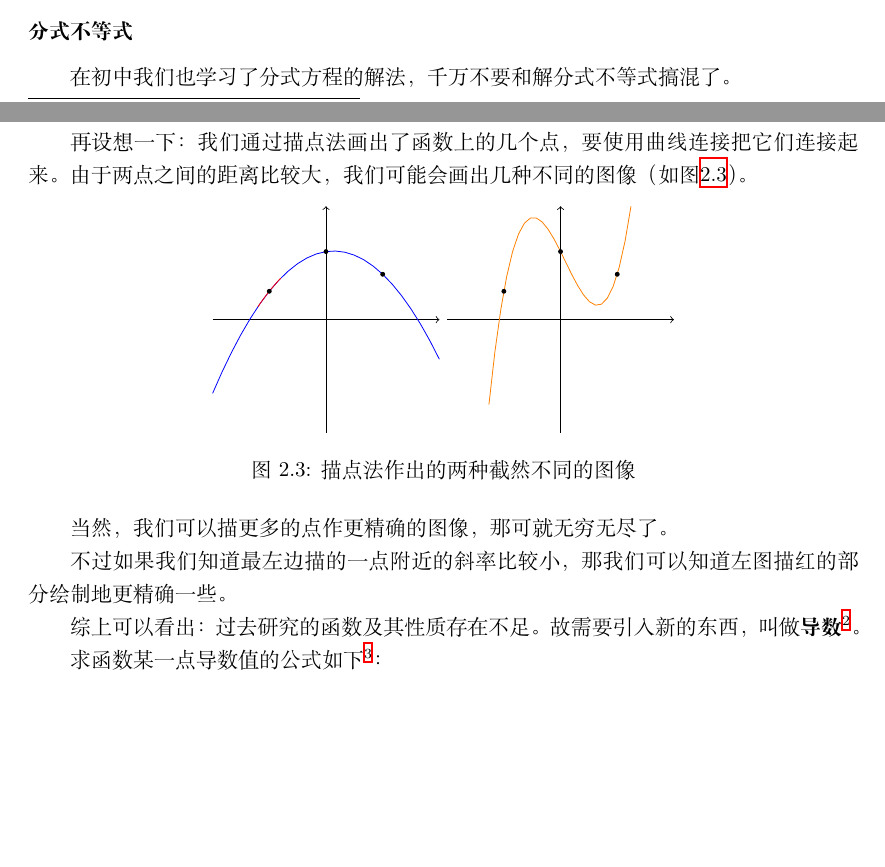
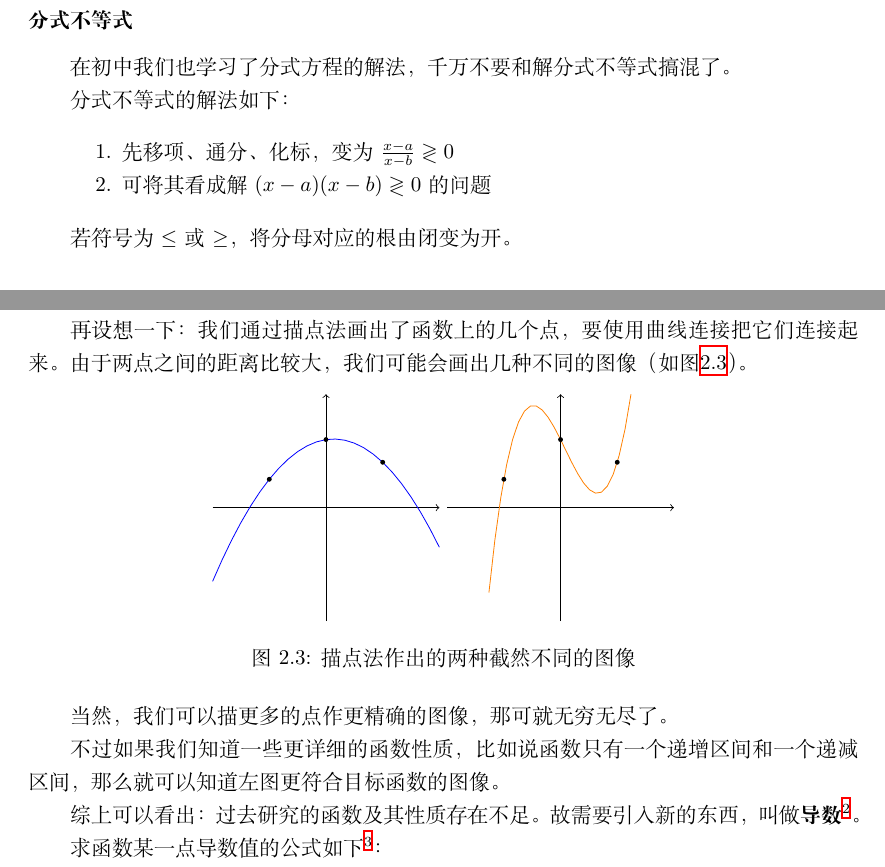
Before and after one commit to vnkgo/math-notes, a LaTeX book (mnotes.tex, which reads src/function-property.tex, src/maths-analysis.tex): two parts of pages 5 and 11 of 15 before the commit and two parts of pages 6 and 11 of 15 after it, joined at a grey line, cut so that both start at the same text, the shorter picture padded with empty space. Compiled offline with XeLaTeX.

Commit message:
2022-06-09

```diff
--- a/src/function-property.tex
+++ b/src/function-property.tex
@@ -157,7 +157,6 @@
         \draw[->] (-2, 0) -- (2, 0);
         \draw[->] (0, -2) -- (0, 2);
         \draw[color=blue,domain=-2:2] plot (\x, -0.55*\x*\x+0.15*\x+1.2);
-        \draw[color=red,domain=-1.2:-0.8] plot (\x, -0.55*\x*\x+0.15*\x+1.2);
 		\filldraw (-1, 0.5) circle (1pt) (0, 1.2) circle (1pt) (1, 0.8) circle (1pt);
     \end{tikzpicture}
     \begin{tikzpicture}
@@ -172,7 +171,7 @@
 
 当然，我们可以描更多的点作更精确的图像，那可就无穷无尽了。
 
-不过如果我们知道最左边描的一点附近的斜率比较小，那我们可以知道左图描红的部分绘制地更精确一些。
+不过如果我们知道一些更详细的函数性质，比如说函数只有一个递增区间和一个递减区间，那么就可以知道左图更符合目标函数的图像。
 
 综上可以看出：过去研究的函数及其性质存在不足。故需要引入新的东西，叫做\textbf{导数}\footnote{“导数”即导函数，函数某一点处的斜率称为“导数值”。}。
 
--- a/src/maths-analysis.tex
+++ b/src/maths-analysis.tex
@@ -29,6 +29,15 @@ $\Delta\leq0$的情况太麻烦了，我们可以选择画出不等式对应二
 
 \subsubsection{分式不等式}
 在初中我们也学习了分式方程的解法，千万不要和解分式不等式搞混了。
+
+分式不等式的解法如下：
+
+\begin{enumlist}
+	\item 先移项、通分、化标，变为$\frac{x-a}{x-b}\gtrless0$
+	\item 可将其看成解$(x-a)(x-b)\gtrless0$的问题
+\end{enumlist}
+
+若符号为$\leq$或$\geq$，将分母对应的根由闭变为开。
 
 \subsection[本质]{用本质解不等式}
 在上一小节中我们学习了一些具有明显特征的不等式的解法，这仅仅是一半。接下来我们要面对的是一些奇奇怪怪的不等式。
```
Also changed, not shown: src/function-property.tex (8 more changed lines), src/maths-analysis.tex (4 more changed lines).
